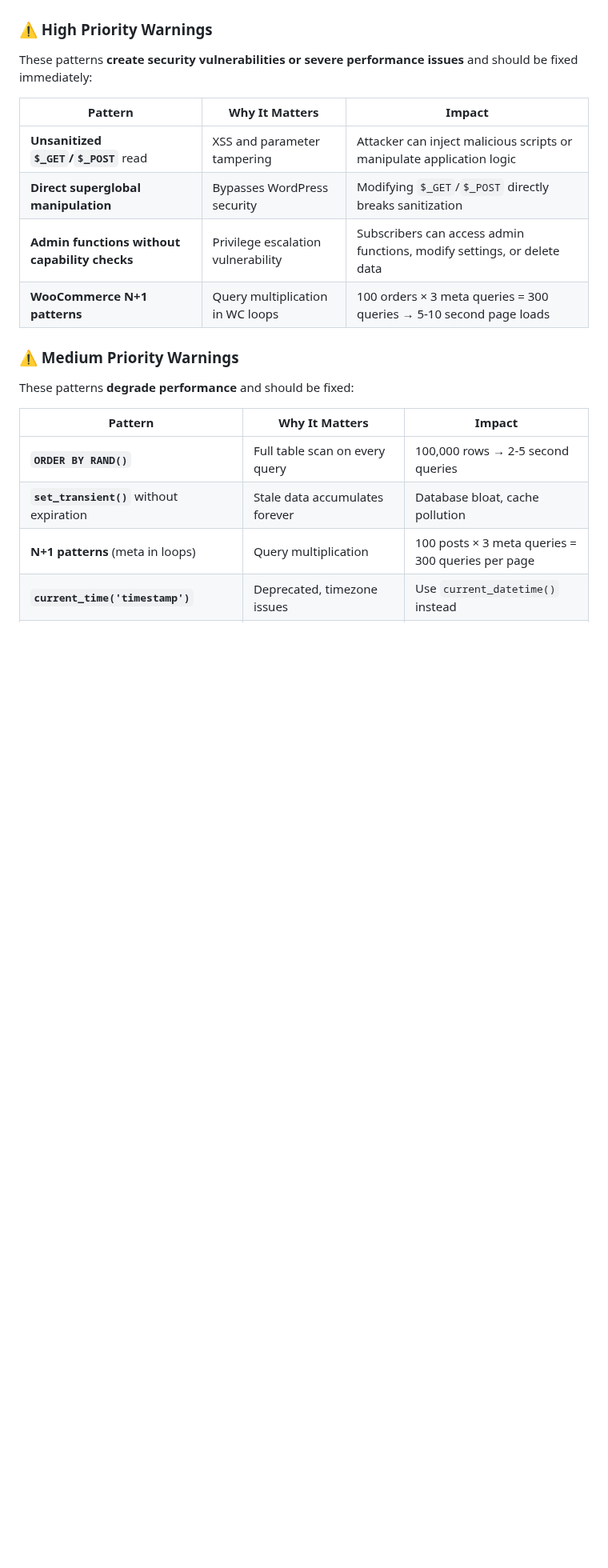
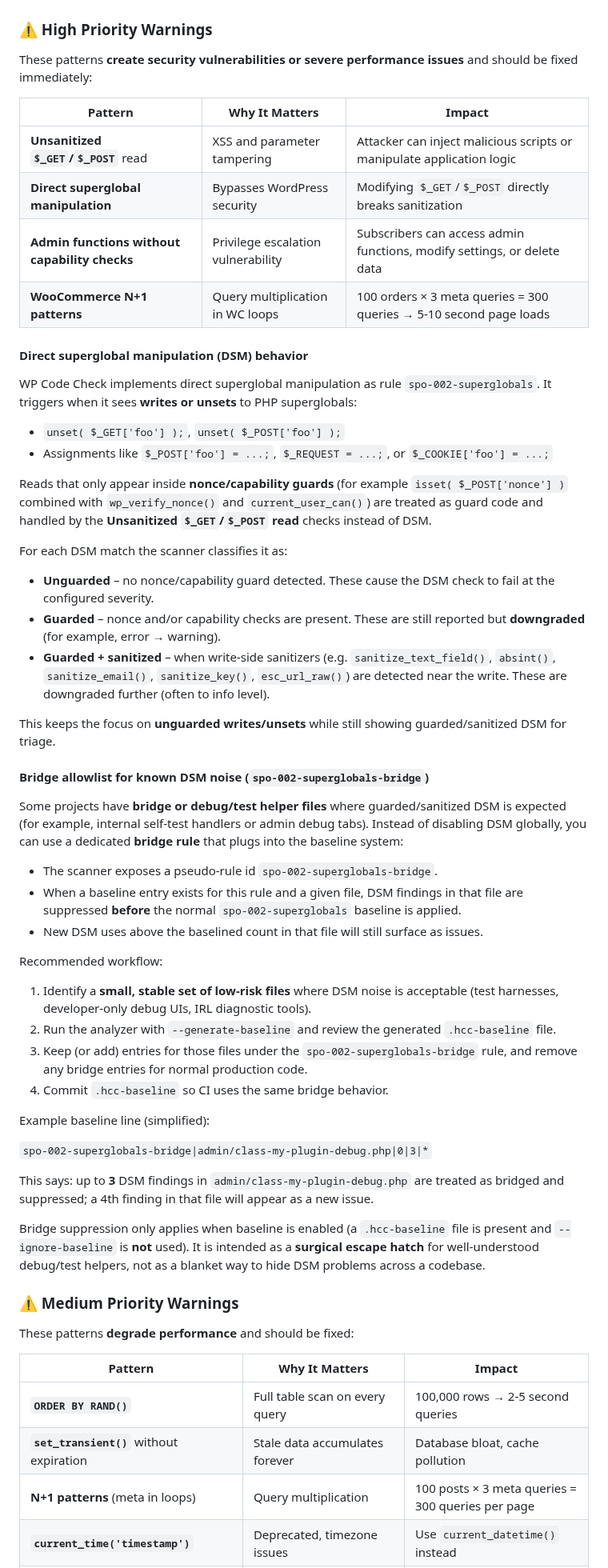
Before and after one commit to Hypercart-Dev-Tools/WP-Code-Check, a Markdown page: dist/README.md, the part around the change. Shown at 80% size. Rendered like a GitHub page; blank space fills up the shorter version.

Commit message:
Update Priority Level of DSM doc

```diff
--- a/dist/README.md
+++ b/dist/README.md
@@ -183,6 +183,46 @@ These patterns **create security vulnerabilities or severe performance issues**
 | **Direct superglobal manipulation** | Bypasses WordPress security | Modifying `$_GET`/`$_POST` directly breaks sanitization |
 | **Admin functions without capability checks** | Privilege escalation vulnerability | Subscribers can access admin functions, modify settings, or delete data |
 | **WooCommerce N+1 patterns** | Query multiplication in WC loops | 100 orders × 3 meta queries = 300 queries → 5-10 second page loads |
+
+#### Direct superglobal manipulation (DSM) behavior
+
+WP Code Check implements direct superglobal manipulation as rule `spo-002-superglobals`. It triggers when it sees **writes or unsets** to PHP superglobals:
+
+- `unset( $_GET['foo'] );`, `unset( $_POST['foo'] );`
+- Assignments like `$_POST['foo'] = ...;`, `$_REQUEST = ...;`, or `$_COOKIE['foo'] = ...;`
+
+Reads that only appear inside **nonce/capability guards** (for example `isset( $_POST['nonce'] )` combined with `wp_verify_nonce()` and `current_user_can()`) are treated as guard code and handled by the **Unsanitized `$_GET`/`$_POST` read** checks instead of DSM.
+
+For each DSM match the scanner classifies it as:
+
+- **Unguarded** – no nonce/capability guard detected. These cause the DSM check to fail at the configured severity.
+- **Guarded** – nonce and/or capability checks are present. These are still reported but **downgraded** (for example, error → warning).
+- **Guarded + sanitized** – when write-side sanitizers (e.g. `sanitize_text_field()`, `absint()`, `sanitize_email()`, `sanitize_key()`, `esc_url_raw()`) are detected near the write. These are downgraded further (often to info level).
+
+This keeps the focus on **unguarded writes/unsets** while still showing guarded/sanitized DSM for triage.
+
+#### Bridge allowlist for known DSM noise (`spo-002-superglobals-bridge`)
+
+Some projects have **bridge or debug/test helper files** where guarded/sanitized DSM is expected (for example, internal self-test handlers or admin debug tabs). Instead of disabling DSM globally, you can use a dedicated **bridge rule** that plugs into the baseline system:
+
+- The scanner exposes a pseudo-rule id `spo-002-superglobals-bridge`.
+- When a baseline entry exists for this rule and a given file, DSM findings in that file are suppressed **before** the normal `spo-002-superglobals` baseline is applied.
+- New DSM uses above the baselined count in that file will still surface as issues.
+
+Recommended workflow:
+
+1. Identify a **small, stable set of low-risk files** where DSM noise is acceptable (test harnesses, developer-only debug UIs, IRL diagnostic tools).
+2. Run the analyzer with `--generate-baseline` and review the generated `.hcc-baseline` file.
+3. Keep (or add) entries for those files under the `spo-002-superglobals-bridge` rule, and remove any bridge entries for normal production code.
+4. Commit `.hcc-baseline` so CI uses the same bridge behavior.
+
+Example baseline line (simplified):
+
+`spo-002-superglobals-bridge|admin/class-my-plugin-debug.php|0|3|*`
+
+This says: up to **3** DSM findings in `admin/class-my-plugin-debug.php` are treated as bridged and suppressed; a 4th finding in that file will appear as a new issue.
+
+Bridge suppression only applies when baseline is enabled (a `.hcc-baseline` file is present and `--ignore-baseline` is **not** used). It is intended as a **surgical escape hatch** for well-understood debug/test helpers, not as a blanket way to hide DSM problems across a codebase.
 
 ### ⚠️ Medium Priority Warnings
 
```
Also changed, not shown: PROJECT/2-WORKING/P2-IRL-DSM-FP-01.md (renamed from PROJECT/2-WORKING/P1-IRL-DSM-FP-01.md, +2 -1 lines), dist/PATTERN-LIBRARY.md (+2 -2 lines).
